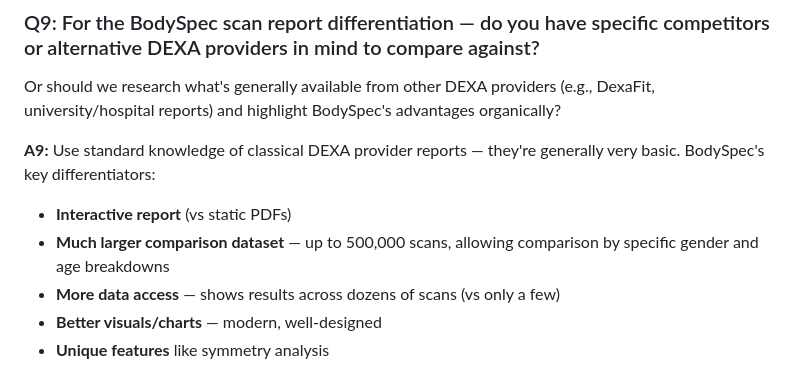
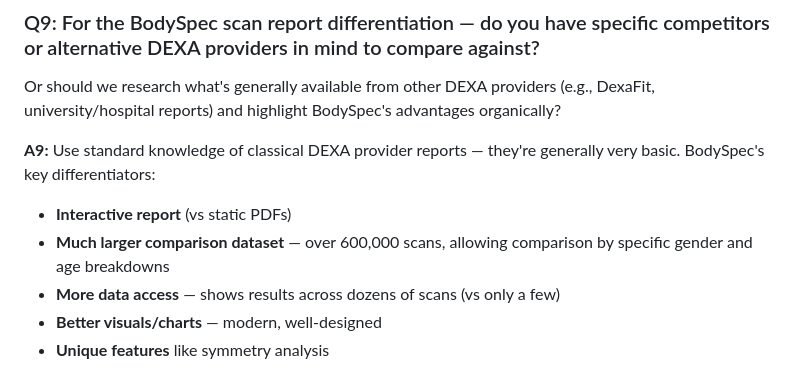
Before and after one commit to bodyspec/learn-v1, a Markdown page: specs/content-review/requirements.md, the part around the change. Rendered like a GitHub page.

Commit message:
bl: Standardize scan count references to over 600,000
Co-Authored-By: Claude Opus 4.6 <noreply@anthropic.com>

```diff
--- a/specs/content-review/requirements.md
+++ b/specs/content-review/requirements.md
@@ -97,7 +97,7 @@ Or should we research what's generally available from other DEXA providers (e.g.
 
 **A9:** Use standard knowledge of classical DEXA provider reports — they're generally very basic. BodySpec's key differentiators:
 - **Interactive report** (vs static PDFs)
-- **Much larger comparison dataset** — up to 500,000 scans, allowing comparison by specific gender and age breakdowns
+- **Much larger comparison dataset** — over 600,000 scans, allowing comparison by specific gender and age breakdowns
 - **More data access** — shows results across dozens of scans (vs only a few)
 - **Better visuals/charts** — modern, well-designed
 - **Unique features** like symmetry analysis
```
Also changed, not shown: specs/diagrams/report-anatomy.md (+1 -1 lines), 1 other file.
